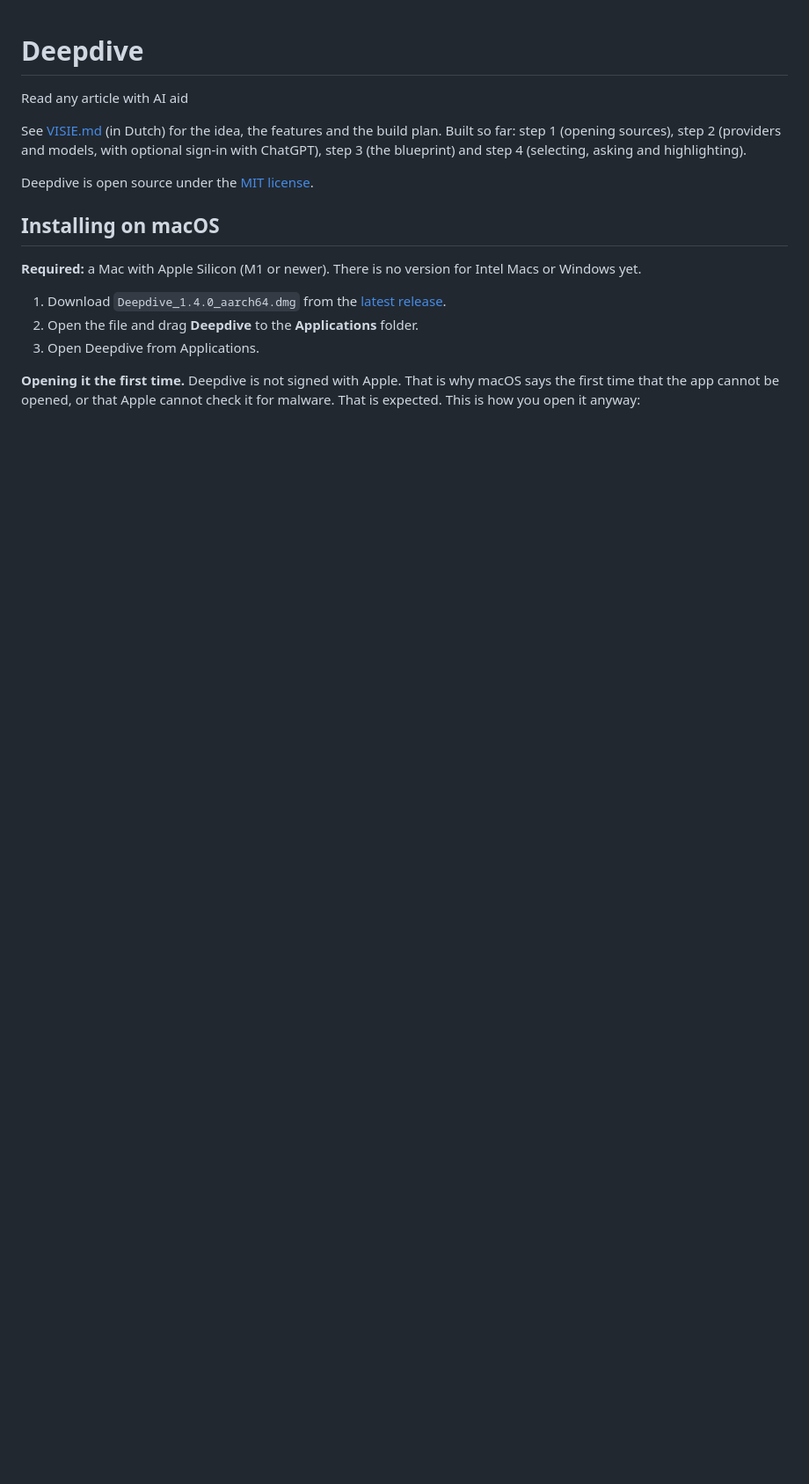
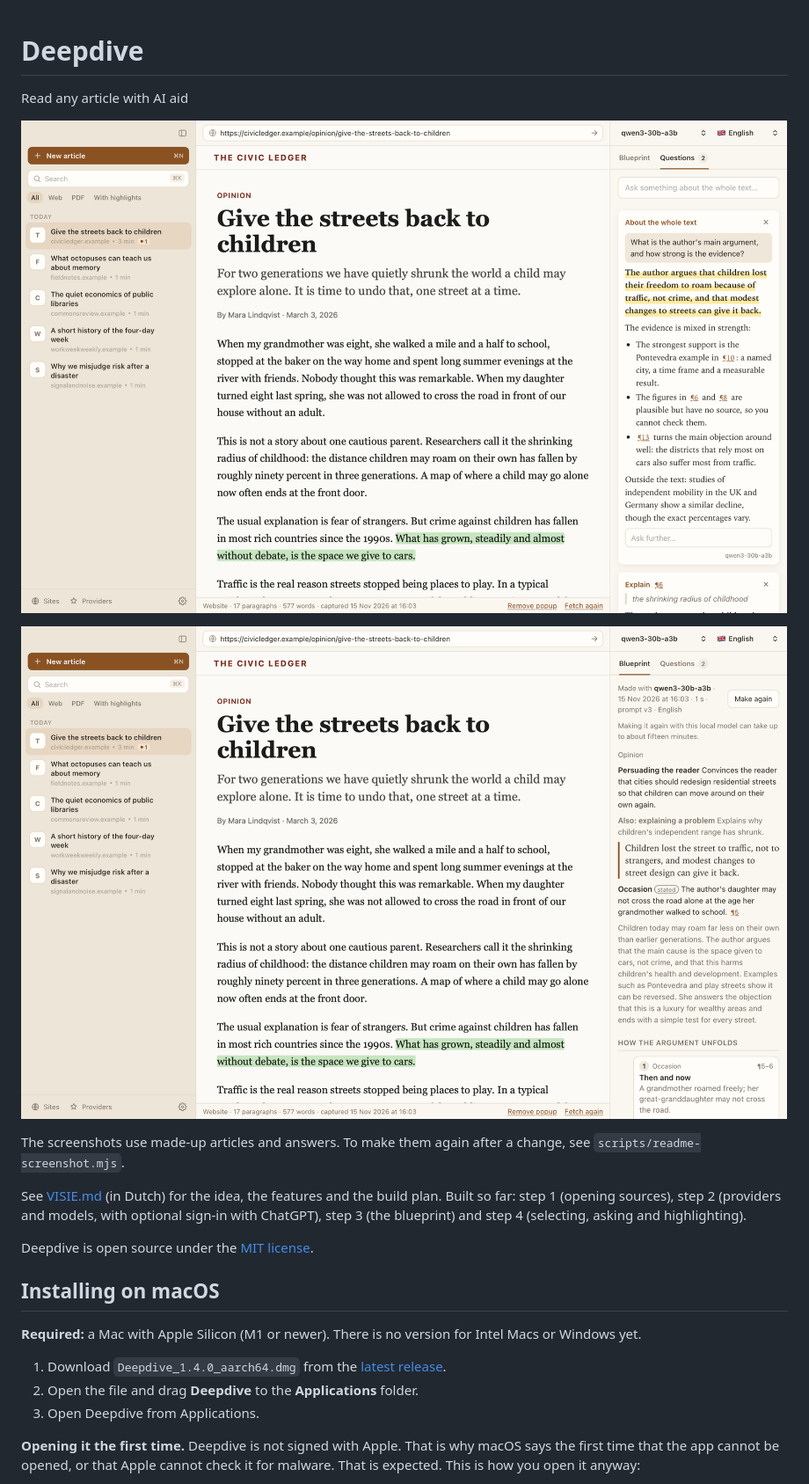
Before and after one commit to gevezex/Deepdive, a Markdown page: README.md, the part around the change. Shown at 88% size. Rendered like a GitHub page; pictures changed too: docs/screenshots/blueprint.png (added), docs/screenshots/questions.png (added); blank space fills up the shorter version.

```diff
--- a/README.md
+++ b/README.md
@@ -1,5 +1,11 @@
 # Deepdive
 Read any article with AI aid
+
+![Deepdive with an article on the left and a question about the whole text on the right](docs/screenshots/questions.png)
+
+![The blueprint of the same article: its goal, message and how the argument unfolds](docs/screenshots/blueprint.png)
+
+The screenshots use made-up articles and answers. To make them again after a change, see `scripts/readme-screenshot.mjs`.
 
 See [VISIE.md](VISIE.md) (in Dutch) for the idea, the features and the build plan. Built so far: step 1 (opening sources), step 2 (providers and models, with optional sign-in with ChatGPT), step 3 (the blueprint) and step 4 (selecting, asking and highlighting).
 
```
Also changed, not shown: 1 other file.
